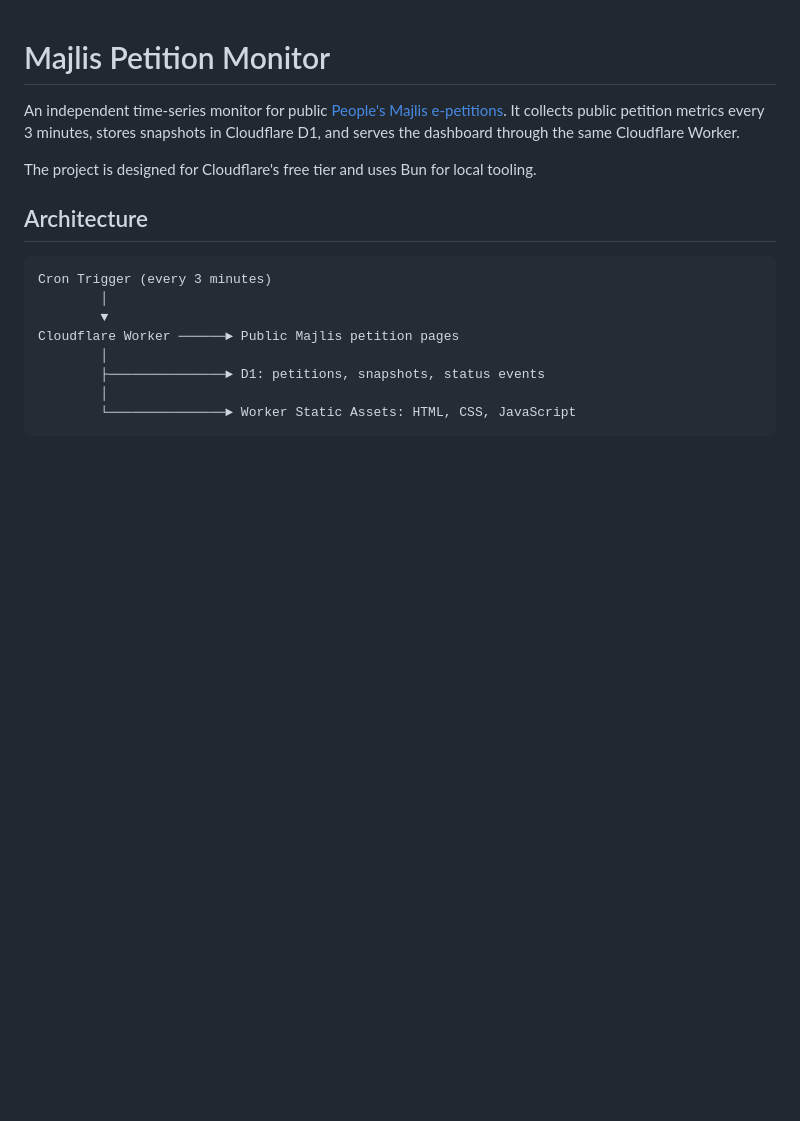
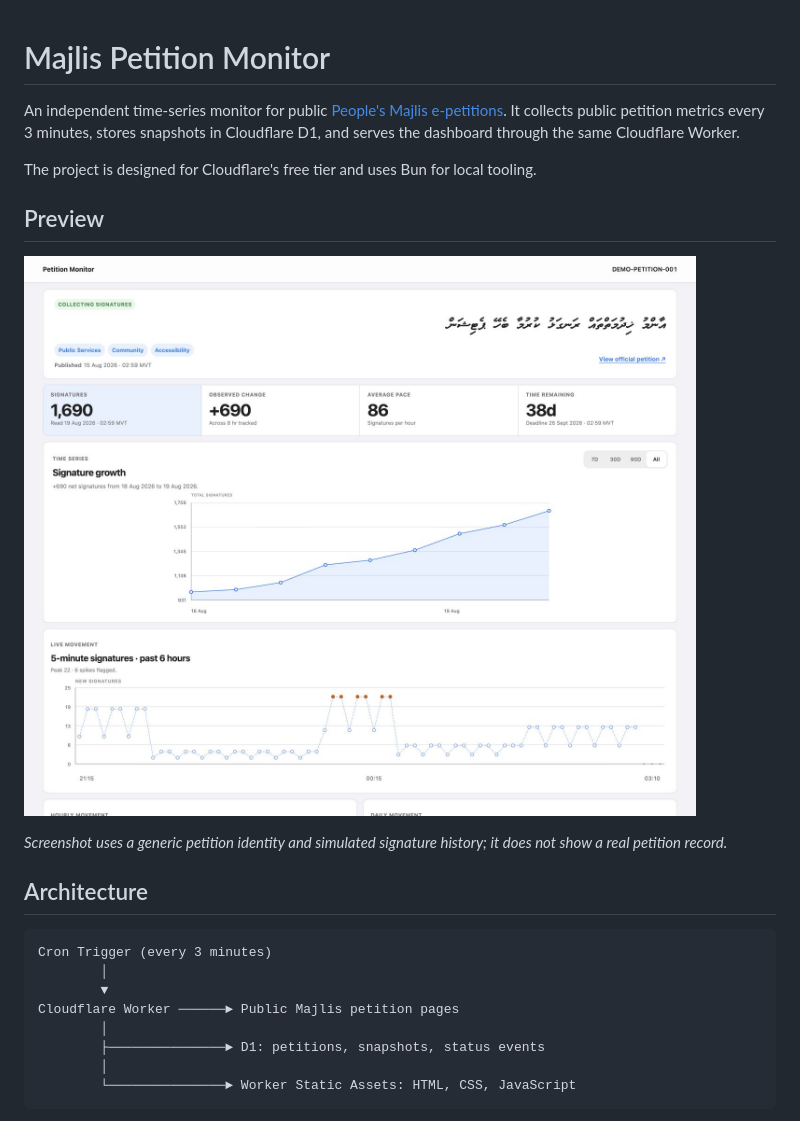
Before and after one commit to phoenixatom/majilis-petition-tracker, a Markdown page: README.md, the part around the change. Drawn GitHub-style; pictures changed too: docs/dashboard-preview.jpg (added); blank space fills up the shorter version.

```diff
--- a/README.md
+++ b/README.md
@@ -3,6 +3,12 @@
 An independent time-series monitor for public [People's Majlis e-petitions](https://epetition.majlis.gov.mv/petitions). It collects public petition metrics every 3 minutes, stores snapshots in Cloudflare D1, and serves the dashboard through the same Cloudflare Worker.
 
 The project is designed for Cloudflare's free tier and uses Bun for local tooling.
+
+## Preview
+
+![Majlis Petition Monitor dashboard populated with simulated demo data](docs/dashboard-preview.jpg)
+
+_Screenshot uses a generic petition identity and simulated signature history; it does not show a real petition record._
 
 ## Architecture
 
```
Also changed, not shown: 3 other files.
